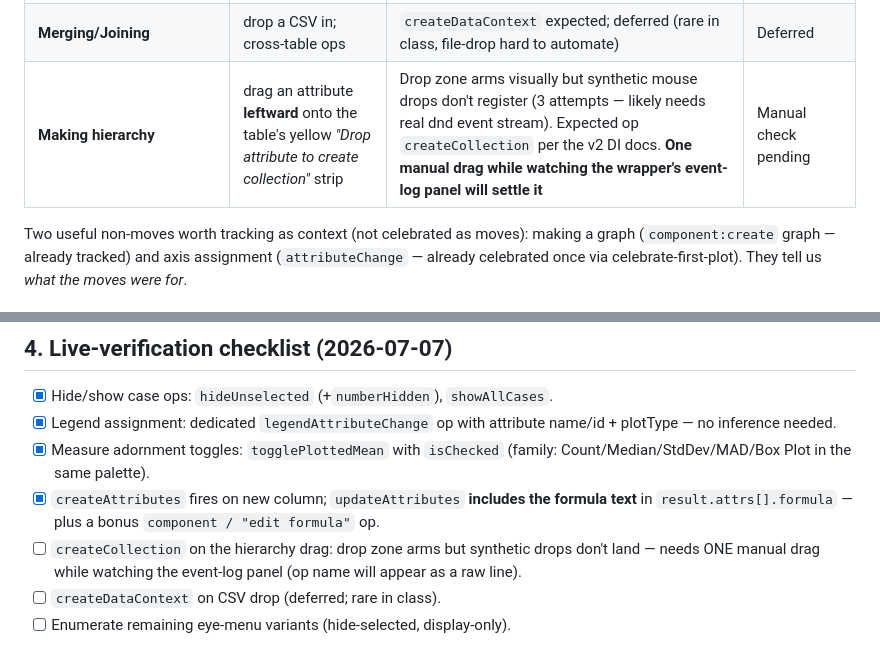
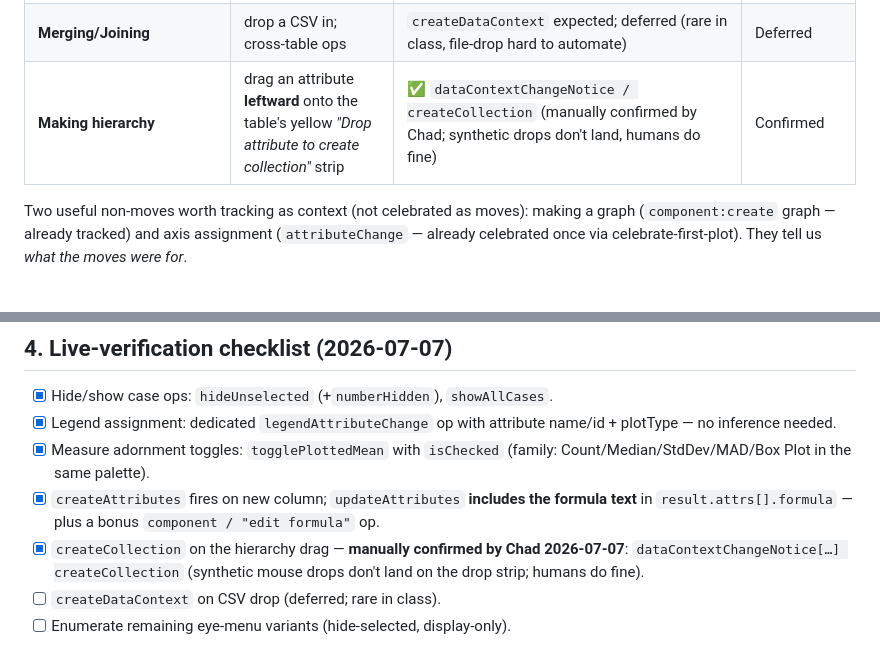
Before and after one commit to chaddorsey/codap-spirit-animal, a Markdown page: docs/DATA-MOVES.md, 2 parts joined by grey strips. Drawn GitHub-style.

Commit message:
docs(data-moves): createCollection confirmed manually by Chad — all core signatures verified
Co-Authored-By: Claude Fable 5 <noreply@anthropic.com>

```diff
--- a/docs/DATA-MOVES.md
+++ b/docs/DATA-MOVES.md
@@ -36,7 +36,7 @@ stream). ✅ = exact op observed.
 | **Calculating** | table **+** button → new column | ✅ `dataContextChangeNotice / createAttributes` | Confirmed |
 | **Calculating/Summarizing (formula)** | header menu → *Edit Formula* → Apply | ✅ triple: `updateCases` + `updateAttributes` (**`result.attrs[].formula` carries the full formula text** — aggregate-function regex separates summarizing from calculating) + `component / "edit formula"` | Confirmed |
 | **Merging/Joining** | drop a CSV in; cross-table ops | `createDataContext` expected; deferred (rare in class, file-drop hard to automate) | Deferred |
-| **Making hierarchy** | drag an attribute **leftward** onto the table's yellow *"Drop attribute to create collection"* strip | Drop zone arms visually but synthetic mouse drops don't register (3 attempts — likely needs real dnd event stream). Expected op `createCollection` per the v2 DI docs. **One manual drag while watching the wrapper's event-log panel will settle it** | Manual check pending |
+| **Making hierarchy** | drag an attribute **leftward** onto the table's yellow *"Drop attribute to create collection"* strip | ✅ `dataContextChangeNotice / createCollection` (manually confirmed by Chad; synthetic drops don't land, humans do fine) | Confirmed |
 
 Two useful non-moves worth tracking as context (not celebrated as moves):
 making a graph (`component:create` graph — already tracked) and axis
@@ -99,9 +99,9 @@ area), never demonstrate-and-lecture.
 - [x] `createAttributes` fires on new column; `updateAttributes` **includes
       the formula text** in `result.attrs[].formula` — plus a bonus
       `component / "edit formula"` op.
-- [ ] `createCollection` on the hierarchy drag: drop zone arms but synthetic
-      drops don't land — needs ONE manual drag while watching the event-log
-      panel (op name will appear as a raw line).
+- [x] `createCollection` on the hierarchy drag — **manually confirmed by
+      Chad 2026-07-07**: `dataContextChangeNotice[…] createCollection`
+      (synthetic mouse drops don't land on the drop strip; humans do fine).
 - [ ] `createDataContext` on CSV drop (deferred; rare in class).
 - [ ] Enumerate remaining eye-menu variants (hide-selected, display-only).
 
```
